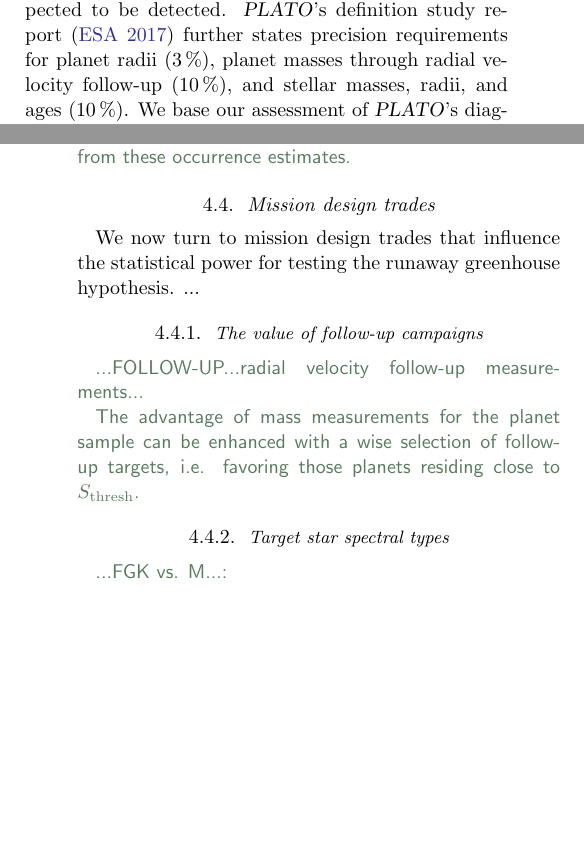
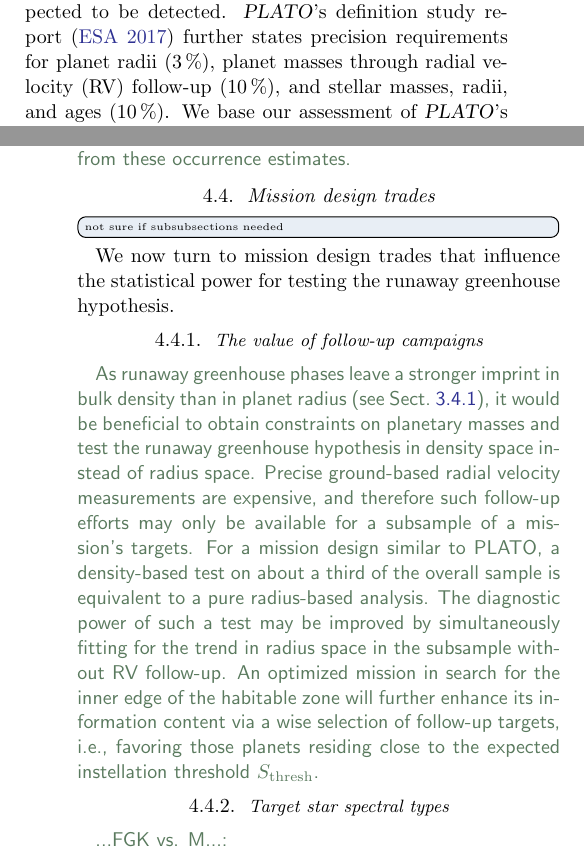
Before and after one commit to matiscke/hz-inner-edge-discontinuity, a LaTeX paper (src/tex/ms.tex): two parts of the columns of pages 8 and 13 of 15, joined at a grey line, cut so that both start at the same text, the shorter picture padded with empty space. Compiled offline with pdfLaTeX; a LaTeX package or settings file that is missing is left out.

Commit message:
draft discussion on follow-up campaigns

```diff
--- a/src/tex/ms.tex
+++ b/src/tex/ms.tex
@@ -406,7 +406,7 @@ Under real-world conditions, the planetary properties in question can only be pr
 \plato\ (PLAnetary Transits and Oscillation of stars) is an ESA mission designed to characterize terrestrial planets in the habitable zones of Sun-like stars, a goal to be achieved via long-term high-precision photometric monitoring of a sample of bright stars~\citep{Rauer2016}.
 The \plato\ team has released an estimate on the number of exoplanets that will be characterized in the course of the main survey mission (Matuszewski, priv. comm.).
 In the FGK sample of the mission, several hundred Earth-sized (\SIrange{0.8}{1.25}{\rEarth}) planets are expected to be detected.
-\plato's definition study report~\citep{plato2017} further states precision requirements for planet radii~(\SI{3}{\percent}), planet masses through radial velocity follow-up~(\SI{10}{\percent}), and stellar masses, radii, and ages~(\SI{10}{\percent}).
+\plato's definition study report~\citep{plato2017} further states precision requirements for planet radii~(\SI{3}{\percent}), planet masses through radial velocity~(RV) follow-up~(\SI{10}{\percent}), and stellar masses, radii, and ages~(\SI{10}{\percent}).
 We base our assessment of \plato's diagnostic power on these estimates.
 
     \begin{figure*}[ht!]
@@ -602,13 +602,16 @@ It seems thus feasible to derive the typical water content of rocky planets from
 
 
 \subsection{Mission design trades}\label{sec:mission-design-trades}
+\todo[inline]{not sure if subsubsections needed}
 We now turn to mission design trades that influence the statistical power for testing the runaway greenhouse hypothesis.
-...
+
 \subsubsection{The value of follow-up campaigns}
 \begin{note}
-...FOLLOW-UP...radial velocity follow-up measurements...
-
-The advantage of mass measurements for the planet sample can be enhanced with a wise selection of follow-up targets, i.e. favoring those planets residing close to $S_\mathrm{thresh}$.
+As runaway greenhouse phases leave a stronger imprint in bulk density than in planet radius (see Sect.~\ref{sec:res_followup}), it would be beneficial to obtain constraints on planetary masses and test the runaway greenhouse hypothesis in density space instead of radius space.
+Precise ground-based radial velocity measurements are expensive, and therefore such follow-up efforts may only be available for a subsample of a mission's targets.
+For a mission design similar to PLATO, a density-based test on about a third of the overall sample is equivalent to a pure radius-based analysis.
+The diagnostic power of such a test may be improved by simultaneously fitting for the trend in radius space in the subsample without RV follow-up.
+An optimized mission in search for the inner edge of the habitable zone will further enhance its information content via a wise selection of follow-up targets, i.e., favoring those planets residing close to the expected instellation threshold $S_\mathrm{thresh}$.
 \end{note}
 
 \subsubsection{Target star spectral types}
```
Also changed, not shown: src/tex/ms.tex (2 more changed lines).
